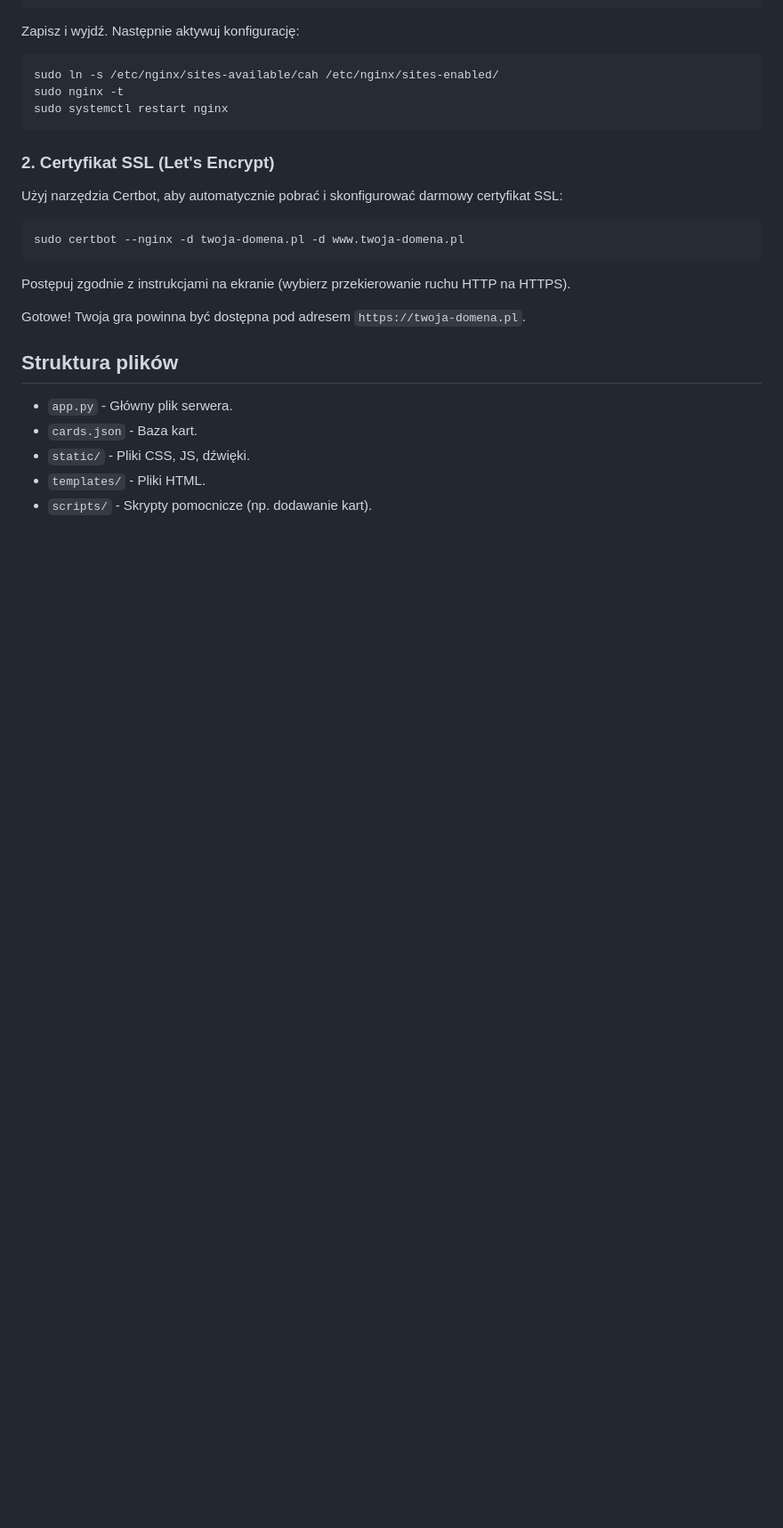
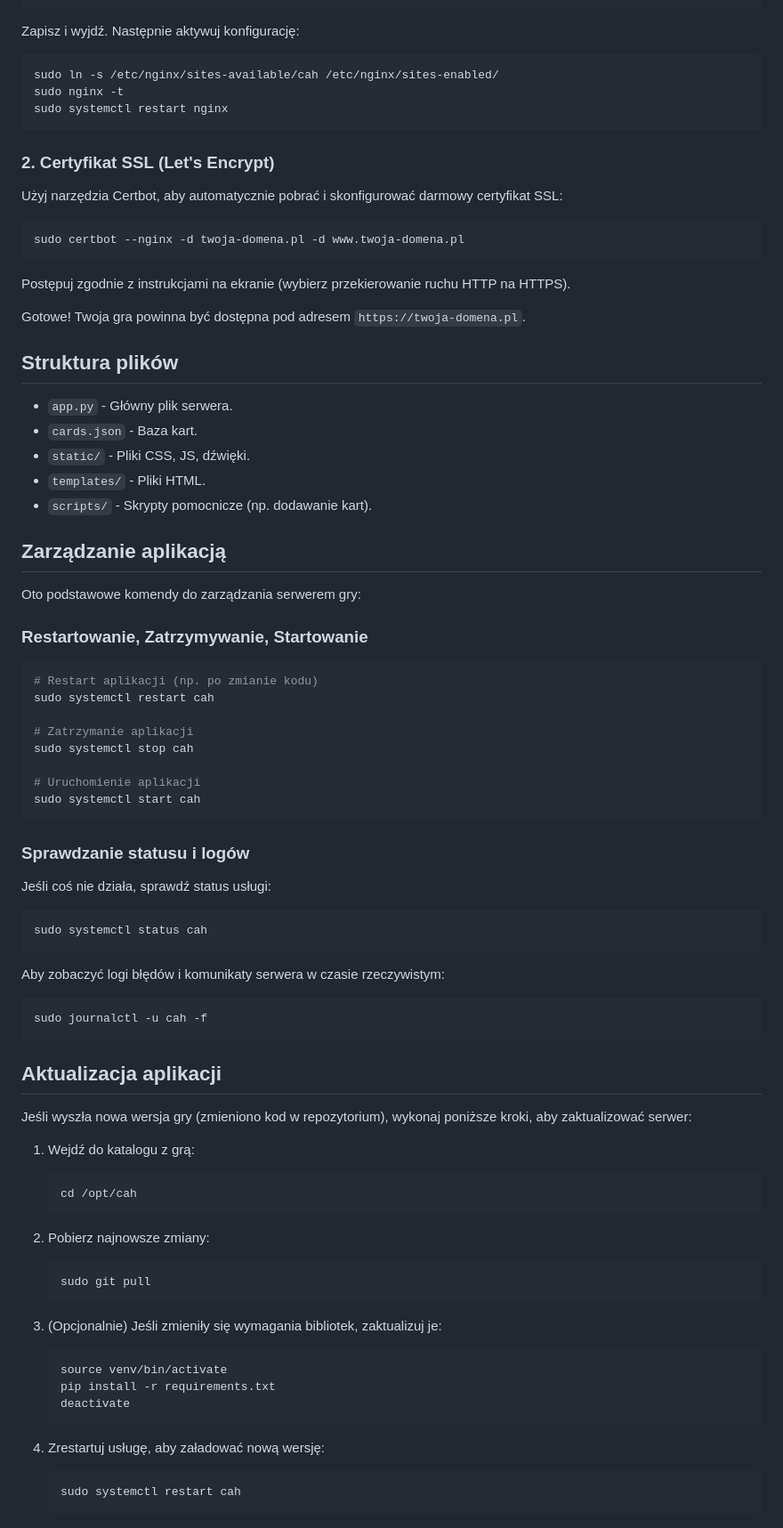
Before and after one commit to Xsusel/Cards, a Markdown page: README.md, the part around the change. Shown at 89% size. Rendered like a GitHub page; blank space fills up the shorter version.

Commit message:
Add application management and update instructions to README
- Added a 'Zarządzanie aplikacją' section to `README.md` covering start/stop/restart commands for Systemd.
- Added a 'Aktualizacja aplikacji' section detailing the git pull workflow and dependency updates.
- Verified README content matches Debian/Systemd standards.
- Re-verified backend tests.

Co-authored-by: Xsusel <117900259+Xsusel@users.noreply.github.com>

````diff
--- a/README.md
+++ b/README.md
@@ -159,3 +159,60 @@ Gotowe! Twoja gra powinna być dostępna pod adresem `https://twoja-domena.pl`.
 *   `static/` - Pliki CSS, JS, dźwięki.
 *   `templates/` - Pliki HTML.
 *   `scripts/` - Skrypty pomocnicze (np. dodawanie kart).
+
+## Zarządzanie aplikacją
+
+Oto podstawowe komendy do zarządzania serwerem gry:
+
+### Restartowanie, Zatrzymywanie, Startowanie
+
+```bash
+# Restart aplikacji (np. po zmianie kodu)
+sudo systemctl restart cah
+
+# Zatrzymanie aplikacji
+sudo systemctl stop cah
+
+# Uruchomienie aplikacji
+sudo systemctl start cah
+```
+
+### Sprawdzanie statusu i logów
+
+Jeśli coś nie działa, sprawdź status usługi:
+
+```bash
+sudo systemctl status cah
+```
+
+Aby zobaczyć logi błędów i komunikaty serwera w czasie rzeczywistym:
+
+```bash
+sudo journalctl -u cah -f
+```
+
+## Aktualizacja aplikacji
+
+Jeśli wyszła nowa wersja gry (zmieniono kod w repozytorium), wykonaj poniższe kroki, aby zaktualizować serwer:
+
+1.  Wejdź do katalogu z grą:
+    ```bash
+    cd /opt/cah
+    ```
+
+2.  Pobierz najnowsze zmiany:
+    ```bash
+    sudo git pull
+    ```
+
+3.  (Opcjonalnie) Jeśli zmieniły się wymagania bibliotek, zaktualizuj je:
+    ```bash
+    source venv/bin/activate
+    pip install -r requirements.txt
+    deactivate
+    ```
+
+4.  Zrestartuj usługę, aby załadować nową wersję:
+    ```bash
+    sudo systemctl restart cah
+    ```
````
